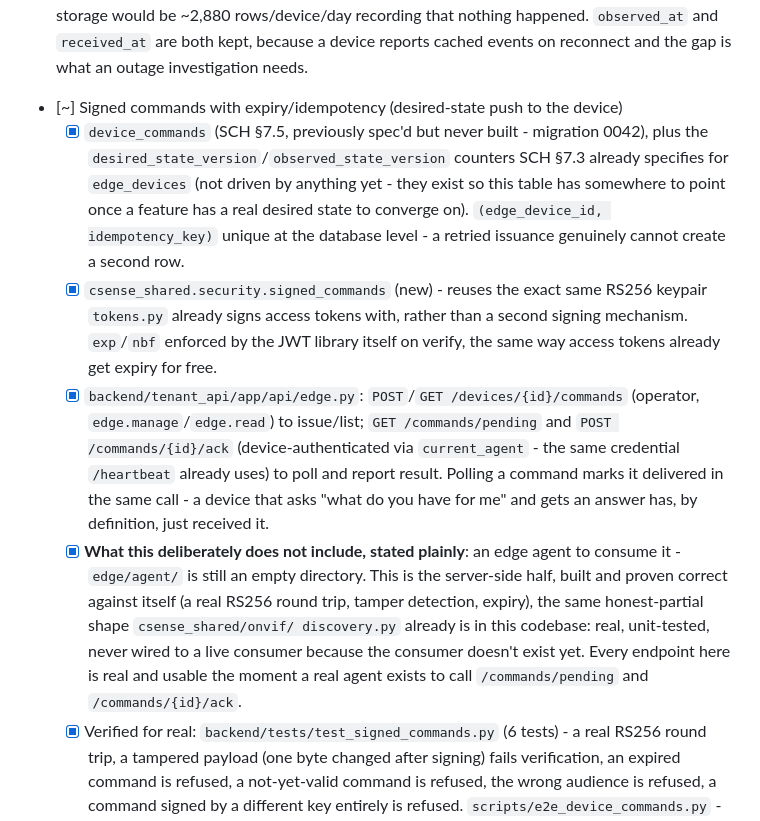
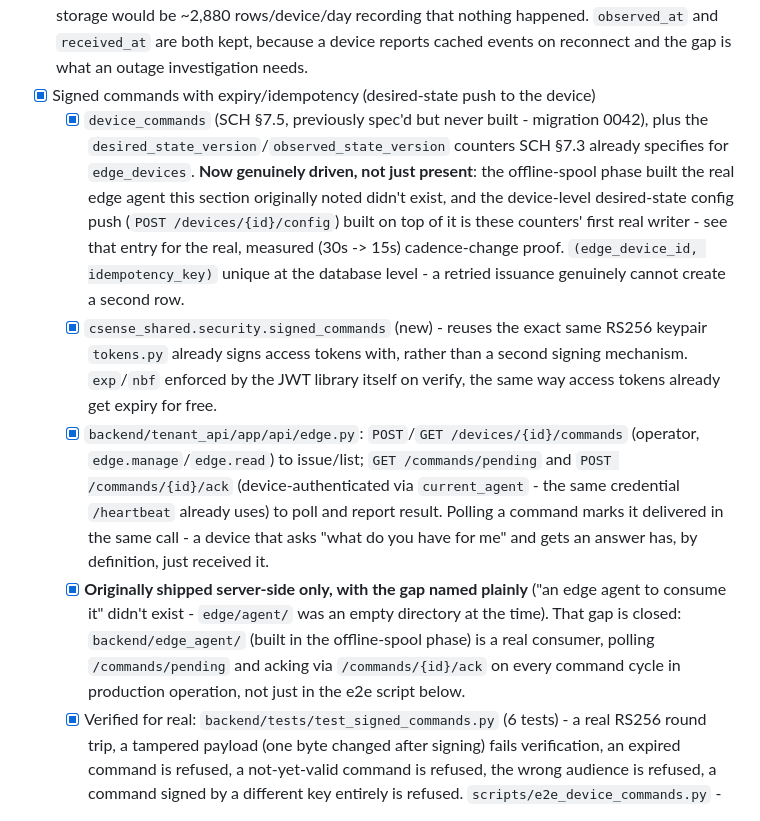
Before and after one commit to mabishek7272/airivu-csense, a Markdown page: CHECKLIST.md, the part around the change. Rendered like a GitHub page.

Commit message:
CHECKLIST.md: signed commands are now genuinely driven, not just present
Stale since the offline-spool phase: this entry's own deferral note said "an edge agent
to consume it" didn't exist and the desired-state counters were "not driven by anything
yet." Both are false now - backend/edge_agent/ is a real consumer, and the device-level
desired-state config push is the real writer, with a measured cadence-change e2e proof.

Co-Authored-By: Claude Sonnet 5 <noreply@anthropic.com>

```diff
--- a/CHECKLIST.md
+++ b/CHECKLIST.md
@@ -419,13 +419,16 @@ failed at runtime on the first tenant-scoped query. Now uses `set_config(..., tr
       and failures: every-beat storage would be ~2,880 rows/device/day recording that
       nothing happened. `observed_at` and `received_at` are both kept, because a device
       reports cached events on reconnect and the gap is what an outage investigation needs.
-- [~] Signed commands with expiry/idempotency (desired-state push to the device)
+- [x] Signed commands with expiry/idempotency (desired-state push to the device)
   - [x] `device_commands` (SCH §7.5, previously spec'd but never built - migration 0042),
         plus the `desired_state_version`/`observed_state_version` counters SCH §7.3
-        already specifies for `edge_devices` (not driven by anything yet - they exist so
-        this table has somewhere to point once a feature has a real desired state to
-        converge on). `(edge_device_id, idempotency_key)` unique at the database level -
-        a retried issuance genuinely cannot create a second row.
+        already specifies for `edge_devices`. **Now genuinely driven, not just present**:
+        the offline-spool phase built the real edge agent this section originally noted
+        didn't exist, and the device-level desired-state config push
+        (`POST /devices/{id}/config`) built on top of it is these counters' first real
+        writer - see that entry for the real, measured (30s -> 15s) cadence-change proof.
+        `(edge_device_id, idempotency_key)` unique at the database level - a retried
+        issuance genuinely cannot create a second row.
   - [x] `csense_shared.security.signed_commands` (new) - reuses the exact same RS256
         keypair `tokens.py` already signs access tokens with, rather than a second signing
         mechanism. `exp`/`nbf` enforced by the JWT library itself on verify, the same way
@@ -436,14 +439,12 @@ failed at runtime on the first tenant-scoped query. Now uses `set_config(..., tr
         credential `/heartbeat` already uses) to poll and report result. Polling a
         command marks it delivered in the same call - a device that asks "what do you
         have for me" and gets an answer has, by definition, just received it.
-  - [x] **What this deliberately does not include, stated plainly**: an edge agent to
-        consume it - `edge/agent/` is still an empty directory. This is the server-side
-        half, built and proven correct against itself (a real RS256 round trip, tamper
-        detection, expiry), the same honest-partial shape `csense_shared/onvif/
-        discovery.py` already is in this codebase: real, unit-tested, never wired to a
-        live consumer because the consumer doesn't exist yet. Every endpoint here is real
-        and usable the moment a real agent exists to call `/commands/pending` and
-        `/commands/{id}/ack`.
+  - [x] **Originally shipped server-side only, with the gap named plainly** ("an edge
+        agent to consume it" didn't exist - `edge/agent/` was an empty directory at the
+        time). That gap is closed: `backend/edge_agent/` (built in the offline-spool
+        phase) is a real consumer, polling `/commands/pending` and acking via
+        `/commands/{id}/ack` on every command cycle in production operation, not just in
+        the e2e script below.
   - [x] Verified for real: `backend/tests/test_signed_commands.py` (6 tests) - a real
         RS256 round trip, a tampered payload (one byte changed after signing) fails
         verification, an expired command is refused, a not-yet-valid command is refused,
```
